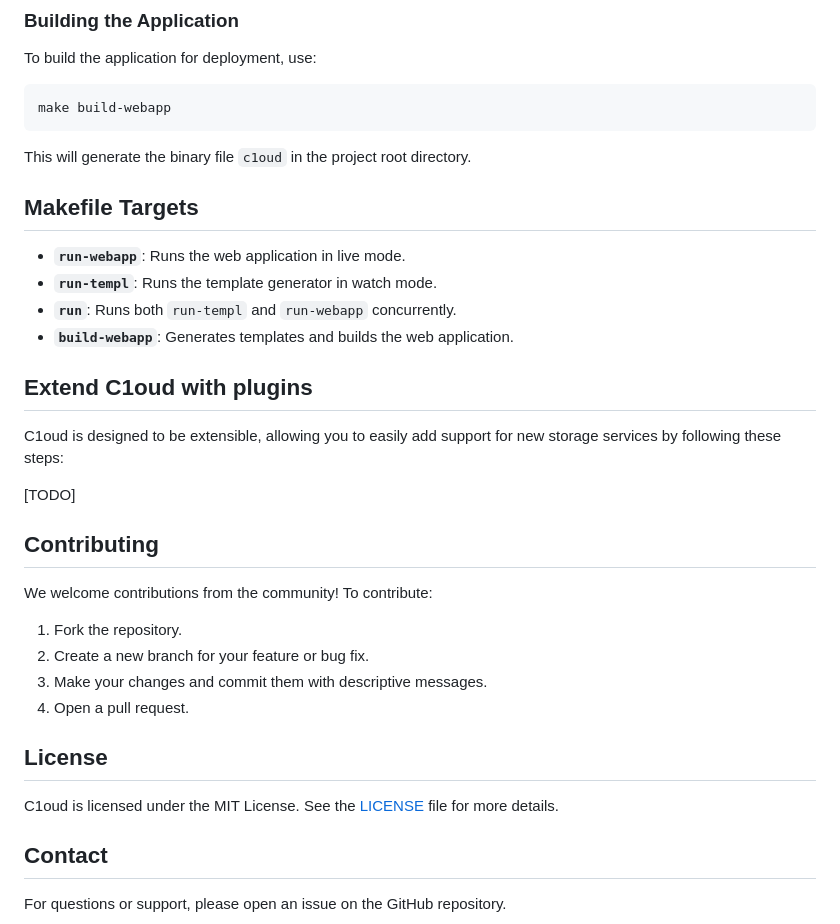
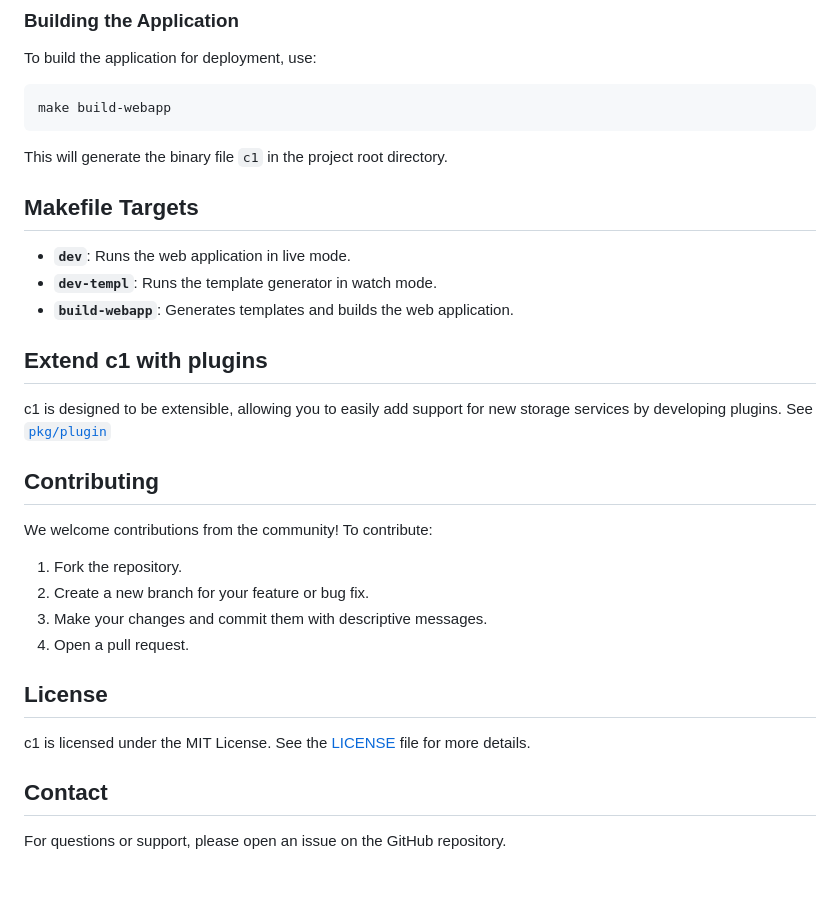
Before and after one commit to pidanou/c1oud, a Markdown page: README.md, the part around the change printed below. Drawn GitHub-style; blank space fills up the shorter version.

````diff
--- a/README.md
+++ b/README.md
@@ -48,20 +76,18 @@ To build the application for deployment, use:
 make build-webapp
 ```
 
-This will generate the binary file `c1oud` in the project root directory.
+This will generate the binary file `c1` in the project root directory.
 
 ## Makefile Targets
 
-- **`run-webapp`**: Runs the web application in live mode.
-- **`run-templ`**: Runs the template generator in watch mode.
-- **`run`**: Runs both `run-templ` and `run-webapp` concurrently.
+- **`dev`**: Runs the web application in live mode.
+- **`dev-templ`**: Runs the template generator in watch mode.
 - **`build-webapp`**: Generates templates and builds the web application.
 
-## Extend C1oud with plugins
+## Extend c1 with plugins
 
-C1oud is designed to be extensible, allowing you to easily add support for new storage services by following these steps:
-
-[TODO]
+c1 is designed to be extensible, allowing you to easily add support for new storage services by developing plugins.
+See [`pkg/plugin`](./pkg/plugin)
 
 ## Contributing
 
@@ -74,7 +100,7 @@ We welcome contributions from the community! To contribute:
 
 ## License
 
-C1oud is licensed under the MIT License. See the [LICENSE](LICENSE) file for more details.
+c1 is licensed under the MIT License. See the [LICENSE](LICENSE) file for more details.
 
 ## Contact
 
````
Also changed, not shown: other parts of README.md (+37 -9 lines), pkg/plugin/README.md (added, +34 -0 lines), docs/screenshot.png (added), 6 other files.
